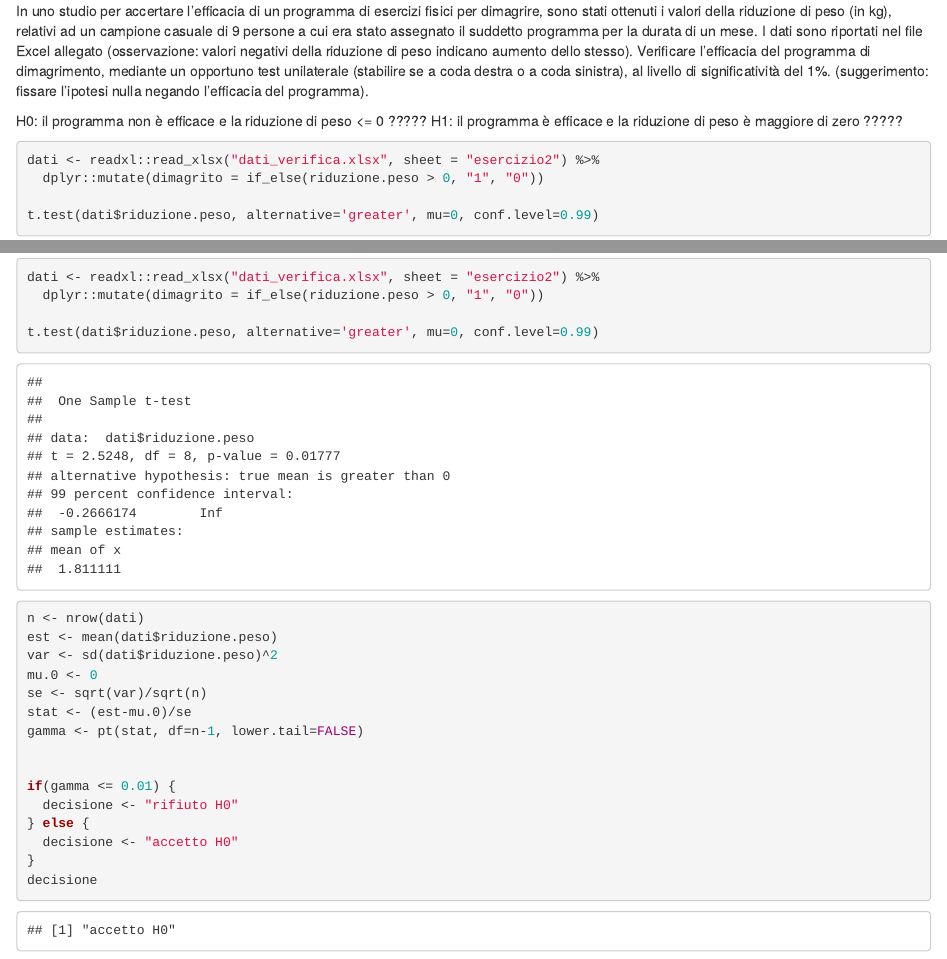
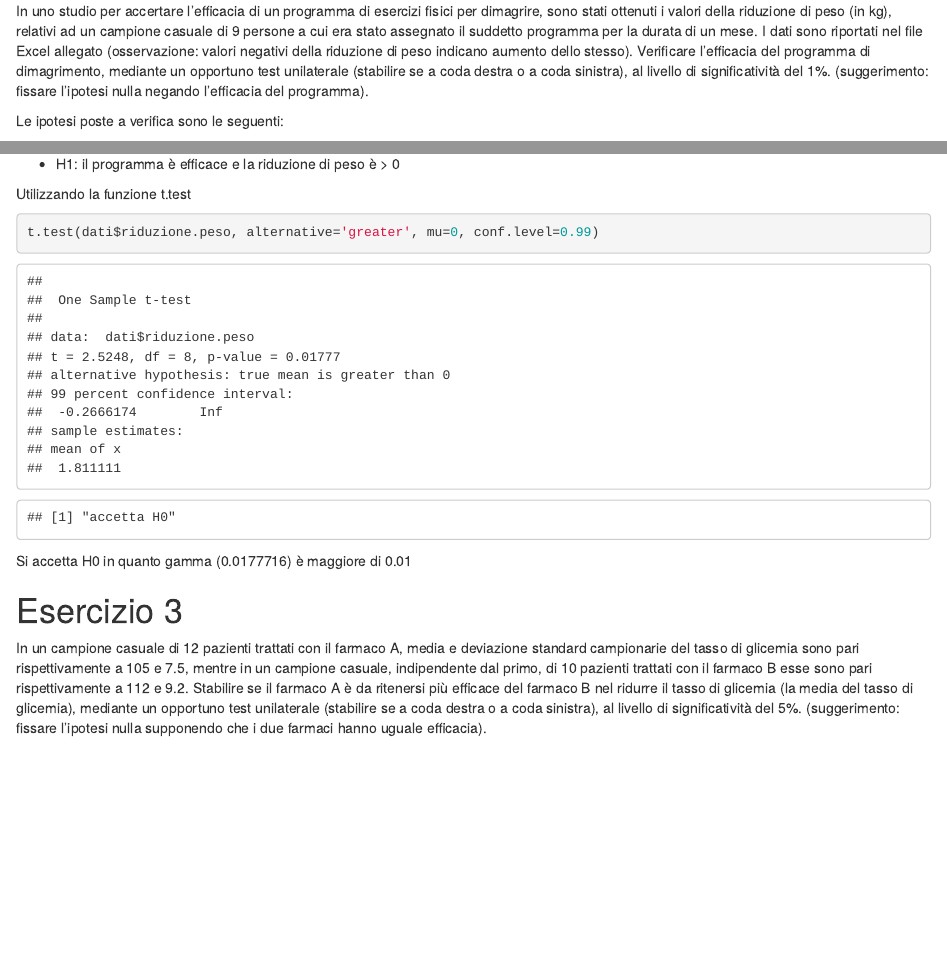
Before and after one commit to laceto/Statistical-Models, an R Markdown document (esercizi svolti.Rmd): the page in a window 1100 px wide, from 640 px down, and a second part further down, joined at a grey line. Rendered offline with R 4.5, knitr and Pandoc, with nearby package versions.

Commit message:
modificata impaginazione degli esercizi fino al secondo

````diff
--- a/esercizi svolti.Rmd
+++ b/esercizi svolti.Rmd
@@ -56,7 +56,5 @@
 Verificare l’efficacia del programma di dimagrimento, mediante un opportuno test unilaterale (stabilire se a coda destra o a coda sinistra), al livello di significatività del 1%.
 (suggerimento: fissare l’ipotesi nulla negando l’efficacia del programma).
 
-H0: il programma non è efficace e la riduzione di peso <= 0 ?????
-H1: il programma è efficace e la riduzione di peso è maggiore di zero ?????
+Le ipotesi poste a verifica sono le seguenti:
 
-```{r es2}
@@ -63,7 +62,18 @@
+- H1: il programma è efficace e la riduzione di peso è > 0
+
+```{r es2, echo=FALSE}
 dati <- readxl::read_xlsx("dati_verifica.xlsx", sheet = "esercizio2") %>%
   dplyr::mutate(dimagrito = if_else(riduzione.peso > 0, "1", "0"))
+```
+
+Utilizzando la funzione t.test
+
+```{r es2_2}
 
 t.test(dati$riduzione.peso, alternative='greater', mu=0, conf.level=0.99)
+```
+
+```{r es2_3, echo=FALSE}
 
 n <- nrow(dati)
 est <- mean(dati$riduzione.peso)
@@ -75,9 +85,20 @@
 
 
 if(gamma <= 0.01) {
-  decisione <- "rifiuto H0"
+  decisione <- "rifiuta H0"
 } else {
-  decisione <- "accetto H0"
+  decisione <- "accetta H0"
 }
 decisione
 ```
+Si `r decisione` in quanto gamma (`r gamma`) è maggiore di 0.01
+
+# Esercizio 3
+
+In un campione casuale di 12 pazienti trattati con il farmaco A, media e deviazione standard campionarie del tasso di glicemia sono pari rispettivamente a 105 e 7.5, mentre in un campione casuale, indipendente dal primo, di 10 pazienti trattati con il farmaco B esse sono pari rispettivamente a 112 e 9.2.
+Stabilire se il farmaco A è da ritenersi più efficace del farmaco B nel ridurre il tasso di glicemia (la media del tasso di glicemia), mediante un opportuno test unilaterale (stabilire se a coda destra o a coda sinistra), al livello di significatività del 5%.
+(suggerimento: fissare l’ipotesi nulla supponendo che i due farmaci hanno uguale efficacia).
+
+```{r es3}
+
+```
````
Also changed, not shown: esercizi-svolti.html, esercizi svolti.Rmd (1 more changed lines).
